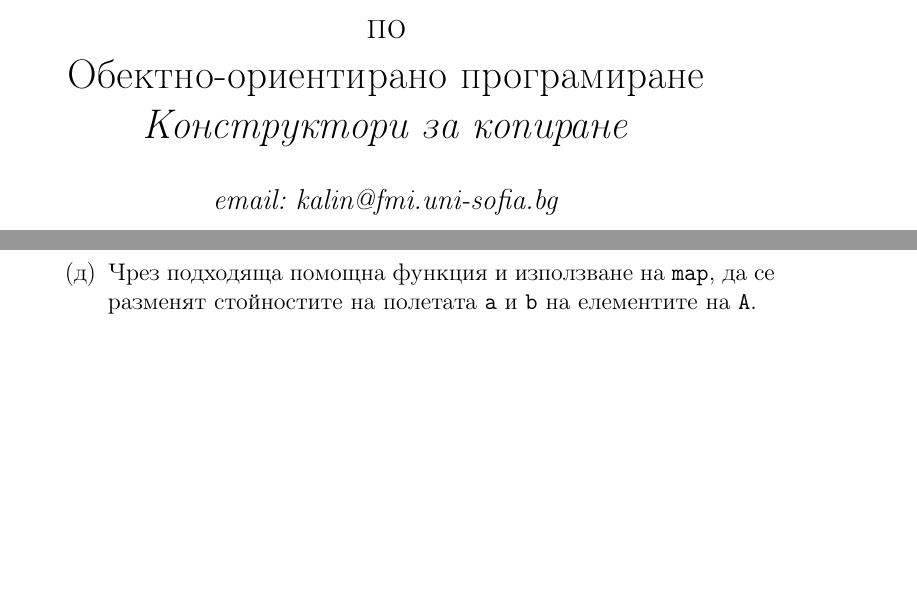
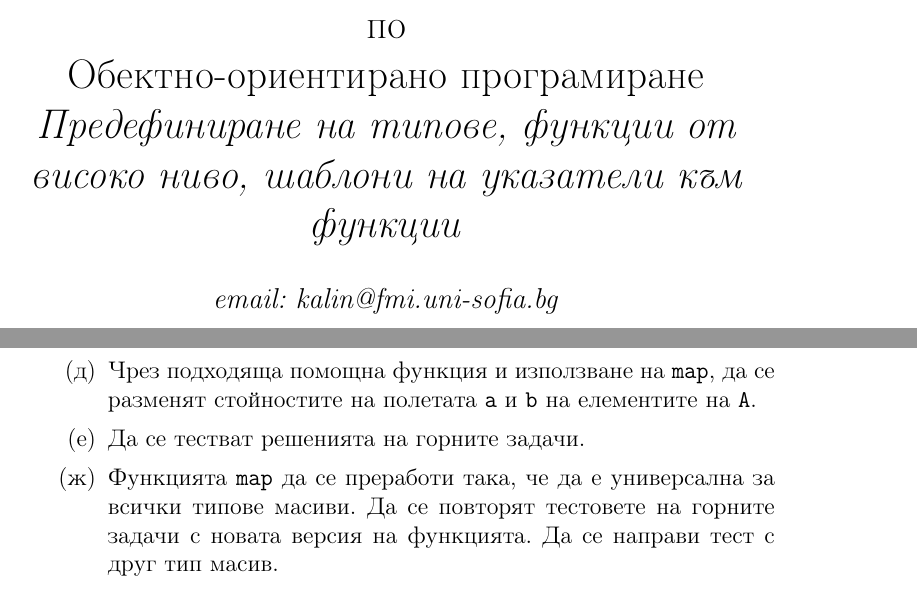
Before and after one commit to stranxter/lecture-notes, a LaTeX problem sheet (homeworks/02_oop/06 templates, type aliases, function pointer templates/templates, type aliases, functoion pointer templates.tex): two parts of pages 1 and 2 of 2, joined at a grey line, cut so that both start at the same text, the shorter picture padded with empty space. Compiled offline with pdfLaTeX.

Commit message:
Корекции по домашното

```diff
--- a/homeworks/02_oop/06 templates, type aliases, function pointer templates/templates, type aliases, functoion pointer templates.tex
+++ b/homeworks/02_oop/06 templates, type aliases, function pointer templates/templates, type aliases, functoion pointer templates.tex
@@ -20,7 +20,7 @@
 \title{\textsc{Задачи за задължителна самоподготовка} \\
 по \\
 Обектно-ориентирано програмиране\\
-\textit{Конструктори за копиране}}
+\textit{Предефиниране на типове, функции от високо ниво, шаблони на указатели към функции}}
 
 
 
@@ -48,6 +48,8 @@
 	\item Чрез подходяща помощна функция и използване на \texttt{map}, да се въведат елементите на \texttt{A}.
 	\item Чрез подходяща помощна функция и използване на \texttt{map}, да се увеличи с единица всяко поле \texttt{a} на елементите на \texttt{A}.
 	\item Чрез подходяща помощна функция и използване на \texttt{map}, да се разменят стойностите на полетата \texttt{a} и \texttt{b} на елементите на \texttt{A}.
+	\item Да се тестват решенията на горните задачи.
+	\item Функцията \texttt{map} да се преработи така, че да е универсална за всички типове масиви. Да се повторят тестовете на горните задачи с новата версия на функцията. Да се направи тест с друг тип масив.
 
 
 
```
Also changed, not shown: homeworks/02_oop/06 templates, type aliases, function pointer templates/templates, type aliases, functoion pointer templates.pdf.
